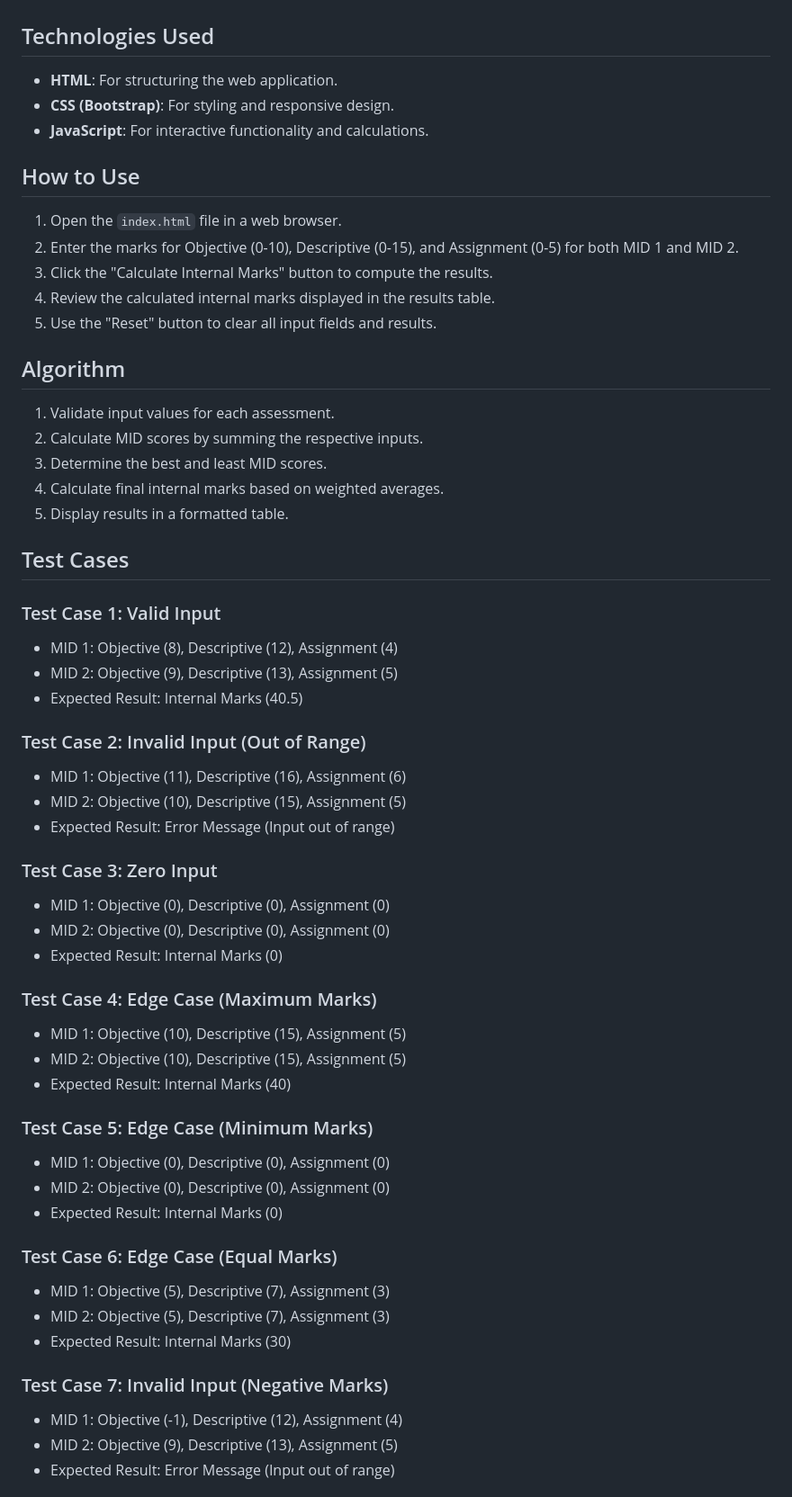
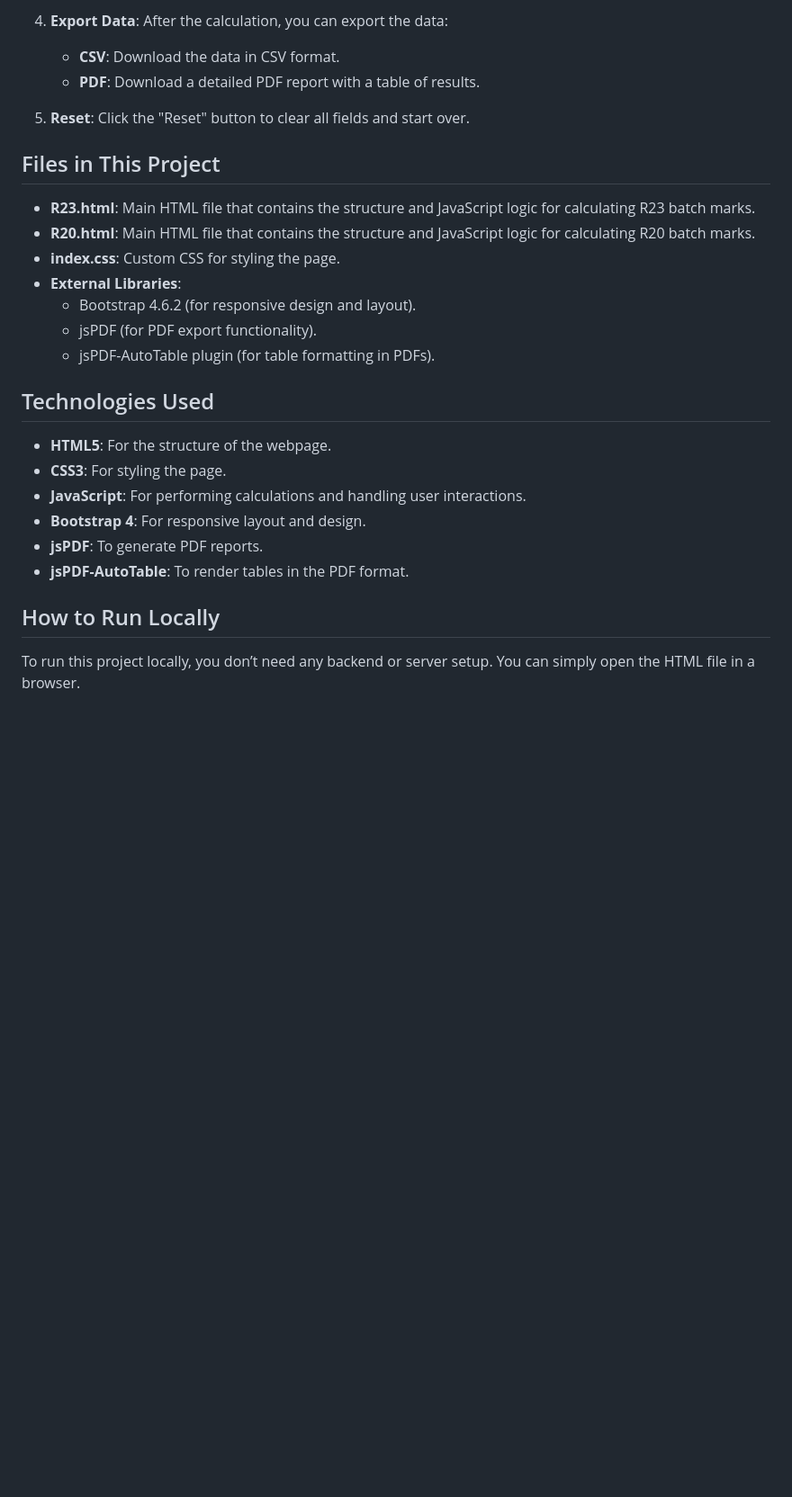
Before and after one commit to kakani17481a0566/r20.github.io, a Markdown page: README.md, the part around the change printed below. Shown: that part at 90% size. GitHub-like rendering; blank space fills up the shorter version.

```diff
--- a/README.md
+++ b/README.md
@@ -12,56 +70,31 @@ The SRGEC R20 Batch Internal Marks Calculator is a web application designed to h
+4. **Export Data**:
+   After the calculation, you can export the data:
+   - **CSV**: Download the data in CSV format.
+   - **PDF**: Download a detailed PDF report with a table of results.
+
+5. **Reset**:
+   Click the "Reset" button to clear all fields and start over.
+
+## Files in This Project
+
+- **R23.html**: Main HTML file that contains the structure and JavaScript logic for calculating R23 batch marks.
+- **R20.html**: Main HTML file that contains the structure and JavaScript logic for calculating R20 batch marks.
+- **index.css**: Custom CSS for styling the page.
+- **External Libraries**:
+  - Bootstrap 4.6.2 (for responsive design and layout).
+  - jsPDF (for PDF export functionality).
+  - jsPDF-AutoTable plugin (for table formatting in PDFs).
 
 ## Technologies Used
-- **HTML**: For structuring the web application.
-- **CSS (Bootstrap)**: For styling and responsive design.
-- **JavaScript**: For interactive functionality and calculations.
 
-## How to Use
-1. Open the `index.html` file in a web browser.
-2. Enter the marks for Objective (0-10), Descriptive (0-15), and Assignment (0-5) for both MID 1 and MID 2.
-3. Click the "Calculate Internal Marks" button to compute the results.
-4. Review the calculated internal marks displayed in the results table.
-5. Use the "Reset" button to clear all input fields and results.
+- **HTML5**: For the structure of the webpage.
+- **CSS3**: For styling the page.
+- **JavaScript**: For performing calculations and handling user interactions.
+- **Bootstrap 4**: For responsive layout and design.
+- **jsPDF**: To generate PDF reports.
+- **jsPDF-AutoTable**: To render tables in the PDF format.
 
-## Algorithm
-1. Validate input values for each assessment.
-2. Calculate MID scores by summing the respective inputs.
-3. Determine the best and least MID scores.
-4. Calculate final internal marks based on weighted averages.
-5. Display results in a formatted table.
+## How to Run Locally
 
-## Test Cases
-### Test Case 1: Valid Input
-- MID 1: Objective (8), Descriptive (12), Assignment (4)
-- MID 2: Objective (9), Descriptive (13), Assignment (5)
-- Expected Result: Internal Marks (40.5)
+To run this project locally, you don’t need any backend or server setup. You can simply open the HTML file in a browser.
 
-### Test Case 2: Invalid Input (Out of Range)
-- MID 1: Objective (11), Descriptive (16), Assignment (6)
-- MID 2: Objective (10), Descriptive (15), Assignment (5)
-- Expected Result: Error Message (Input out of range)
-
-### Test Case 3: Zero Input
-- MID 1: Objective (0), Descriptive (0), Assignment (0)
-- MID 2: Objective (0), Descriptive (0), Assignment (0)
-- Expected Result: Internal Marks (0)
-
-### Test Case 4: Edge Case (Maximum Marks)
-- MID 1: Objective (10), Descriptive (15), Assignment (5)
-- MID 2: Objective (10), Descriptive (15), Assignment (5)
-- Expected Result: Internal Marks (40)
-
-### Test Case 5: Edge Case (Minimum Marks)
-- MID 1: Objective (0), Descriptive (0), Assignment (0)
-- MID 2: Objective (0), Descriptive (0), Assignment (0)
-- Expected Result: Internal Marks (0)
-
-### Test Case 6: Edge Case (Equal Marks)
-- MID 1: Objective (5), Descriptive (7), Assignment (3)
-- MID 2: Objective (5), Descriptive (7), Assignment (3)
-- Expected Result: Internal Marks (30)
-
-### Test Case 7: Invalid Input (Negative Marks)
-- MID 1: Objective (-1), Descriptive (12), Assignment (4)
-- MID 2: Objective (9), Descriptive (13), Assignment (5)
-- Expected Result: Error Message (Input out of range)
-
```
Also changed, not shown: other parts of README.md (+70 -32 lines).
